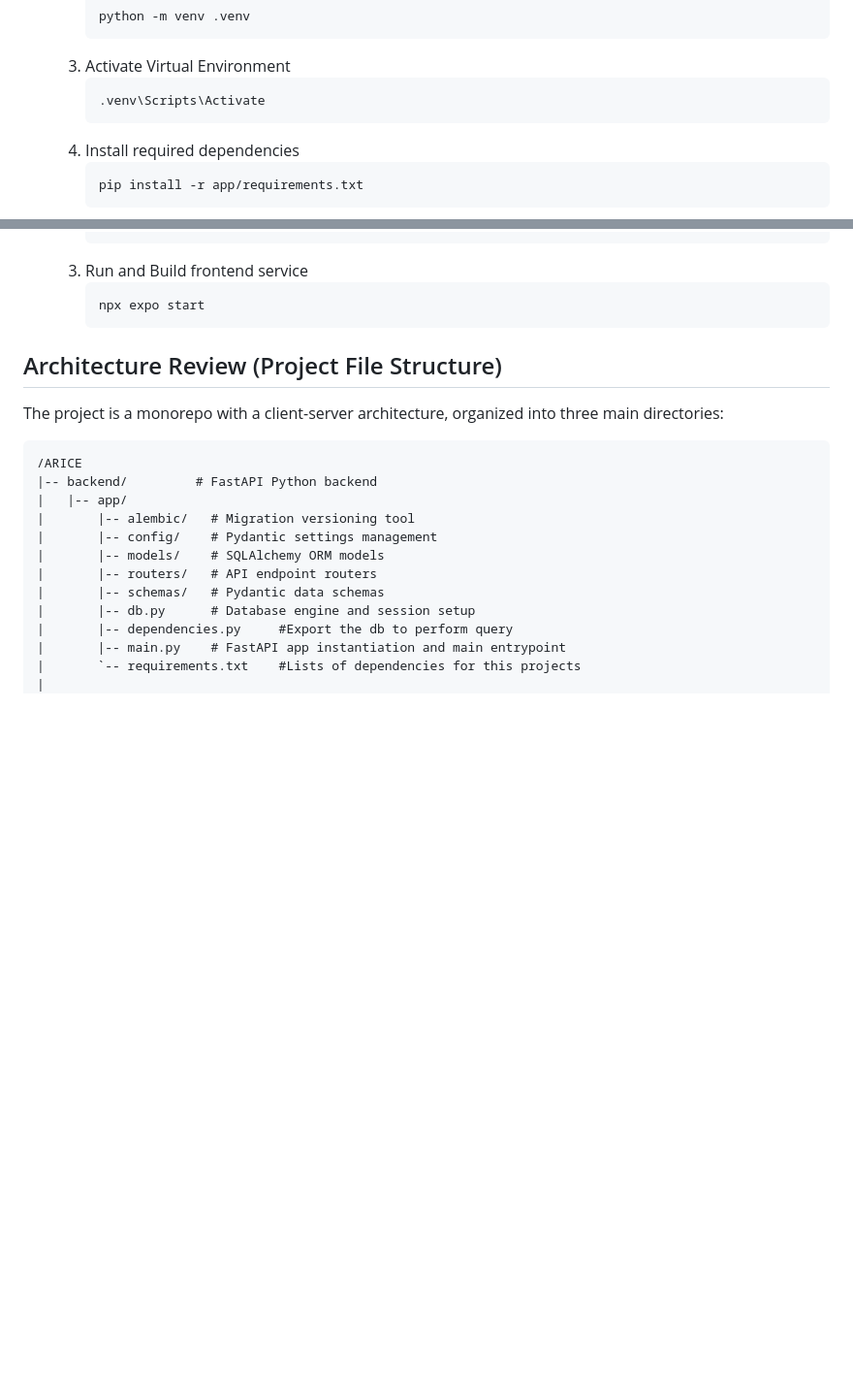
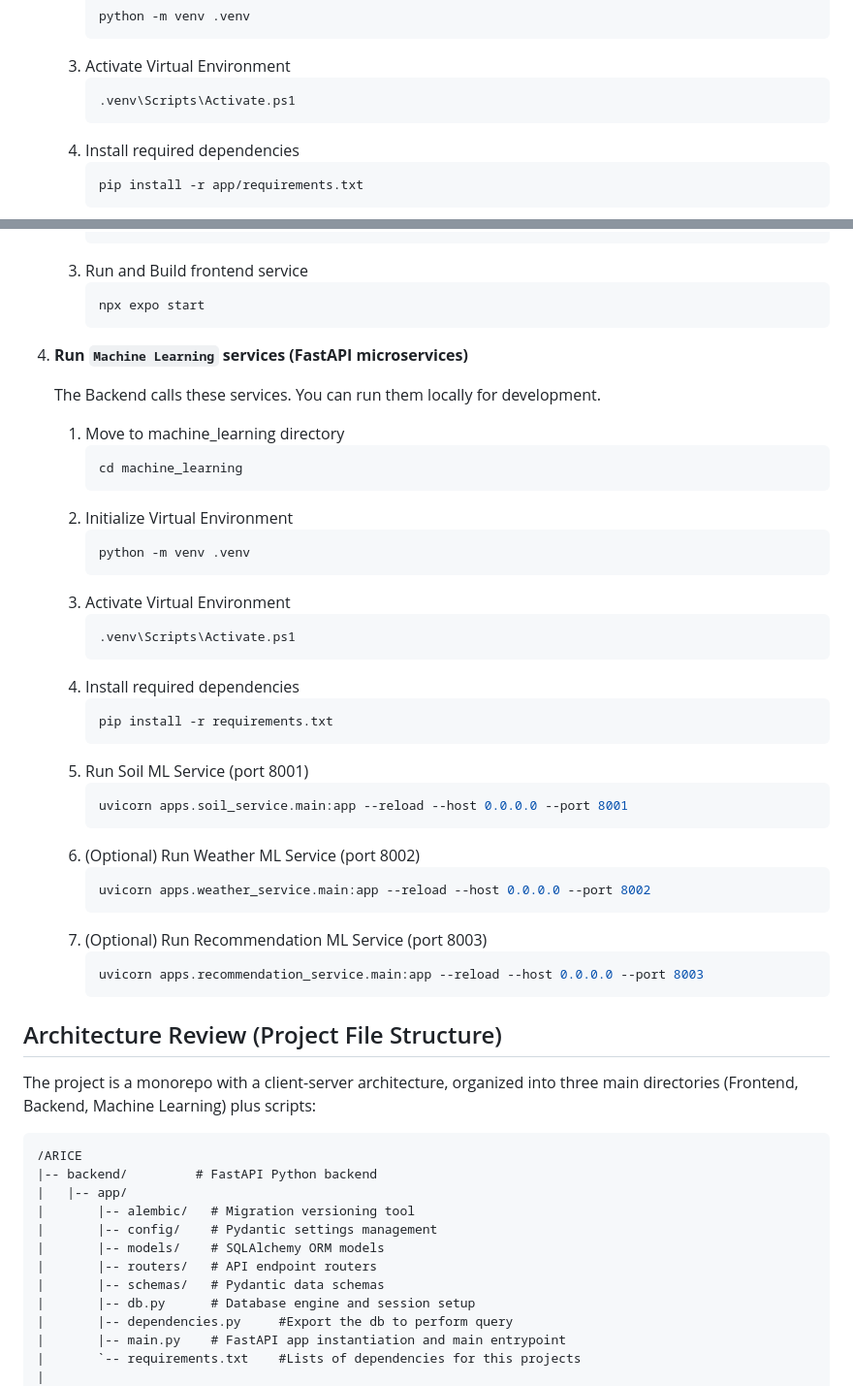
Before and after one commit to ARICE-org/wonderpets, a Markdown page: README.md, 2 parts joined by grey strips. Shown at 97% size. GitHub-like rendering; blank space fills up the shorter version.

````diff
--- a/README.md
+++ b/README.md
@@ -86,7 +86,7 @@ For development mode
       ```
    3. Activate Virtual Environment
       ```bash
-      .venv\Scripts\Activate
+      .venv\Scripts\Activate.ps1
       ```
    4. Install required dependencies
       ```bash
@@ -114,6 +114,39 @@ For development mode
       npx expo start
       ```
 
+4. **Run `Machine Learning` services (FastAPI microservices)**
+
+   The Backend calls these services. You can run them locally for development.
+
+   1. Move to machine_learning directory
+      ```bash
+      cd machine_learning
+      ```
+   2. Initialize Virtual Environment
+      ```bash
+      python -m venv .venv
+      ```
+   3. Activate Virtual Environment
+      ```bash
+      .venv\Scripts\Activate.ps1
+      ```
+   4. Install required dependencies
+      ```bash
+      pip install -r requirements.txt
+      ```
+   5. Run Soil ML Service (port 8001)
+      ```bash
+      uvicorn apps.soil_service.main:app --reload --host 0.0.0.0 --port 8001
+      ```
+   6. (Optional) Run Weather ML Service (port 8002)
+      ```bash
+      uvicorn apps.weather_service.main:app --reload --host 0.0.0.0 --port 8002
+      ```
+   7. (Optional) Run Recommendation ML Service (port 8003)
+      ```bash
+      uvicorn apps.recommendation_service.main:app --reload --host 0.0.0.0 --port 8003
+      ```
+
 [//]: # "### Running Scripts "
 [//]: #
 [//]: # "**Running both frontend and backend environments**"
@@ -139,7 +172,7 @@ For development mode
 
 ## Architecture Review (Project File Structure)
 
-The project is a monorepo with a client-server architecture, organized into three main directories:
+The project is a monorepo with a client-server architecture, organized into three main directories (Frontend, Backend, Machine Learning) plus scripts:
 
 ```
 /ARICE
````
Also changed, not shown: other parts of README.md (+8 -1 lines).
